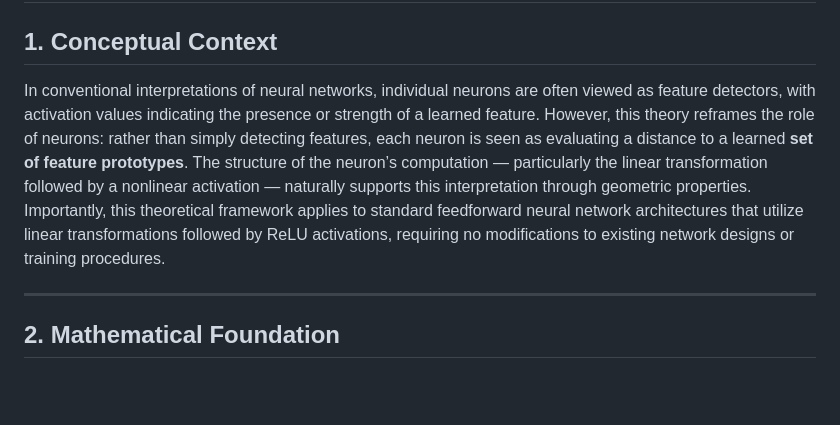
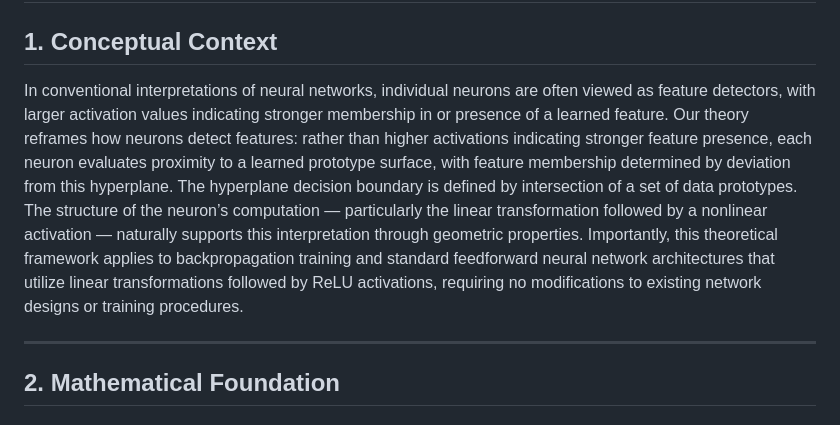
Before and after one commit to alanoursland/tr_xor, a Markdown page: notes/core_theory.md, the part around the change. Drawn GitHub-style; blank space fills up the shorter version.

Commit message:
updating core theory slightly.

```diff
--- a/notes/core_theory.md
+++ b/notes/core_theory.md
@@ -2,7 +2,7 @@
 
 ## **1. Conceptual Context**
 
-In conventional interpretations of neural networks, individual neurons are often viewed as feature detectors, with activation values indicating the presence or strength of a learned feature. However, this theory reframes the role of neurons: rather than simply detecting features, each neuron is seen as evaluating a distance to a learned **set of feature prototypes**. The structure of the neuron’s computation — particularly the linear transformation followed by a nonlinear activation — naturally supports this interpretation through geometric properties. Importantly, this theoretical framework applies to standard feedforward neural network architectures that utilize linear transformations followed by ReLU activations, requiring no modifications to existing network designs or training procedures.
+In conventional interpretations of neural networks, individual neurons are often viewed as feature detectors, with larger activation values indicating stronger membership in or presence of a learned feature. Our theory reframes how neurons detect features: rather than higher activations indicating stronger feature presence, each neuron evaluates proximity to a learned prototype surface, with feature membership determined by deviation from this hyperplane. The hyperplane decision boundary is defined by intersection of a set of data prototypes. The structure of the neuron’s computation — particularly the linear transformation followed by a nonlinear activation — naturally supports this interpretation through geometric properties. Importantly, this theoretical framework applies to backpropagation training and standard feedforward neural network architectures that utilize linear transformations followed by ReLU activations, requiring no modifications to existing network designs or training procedures.
 
 ---
 
```
